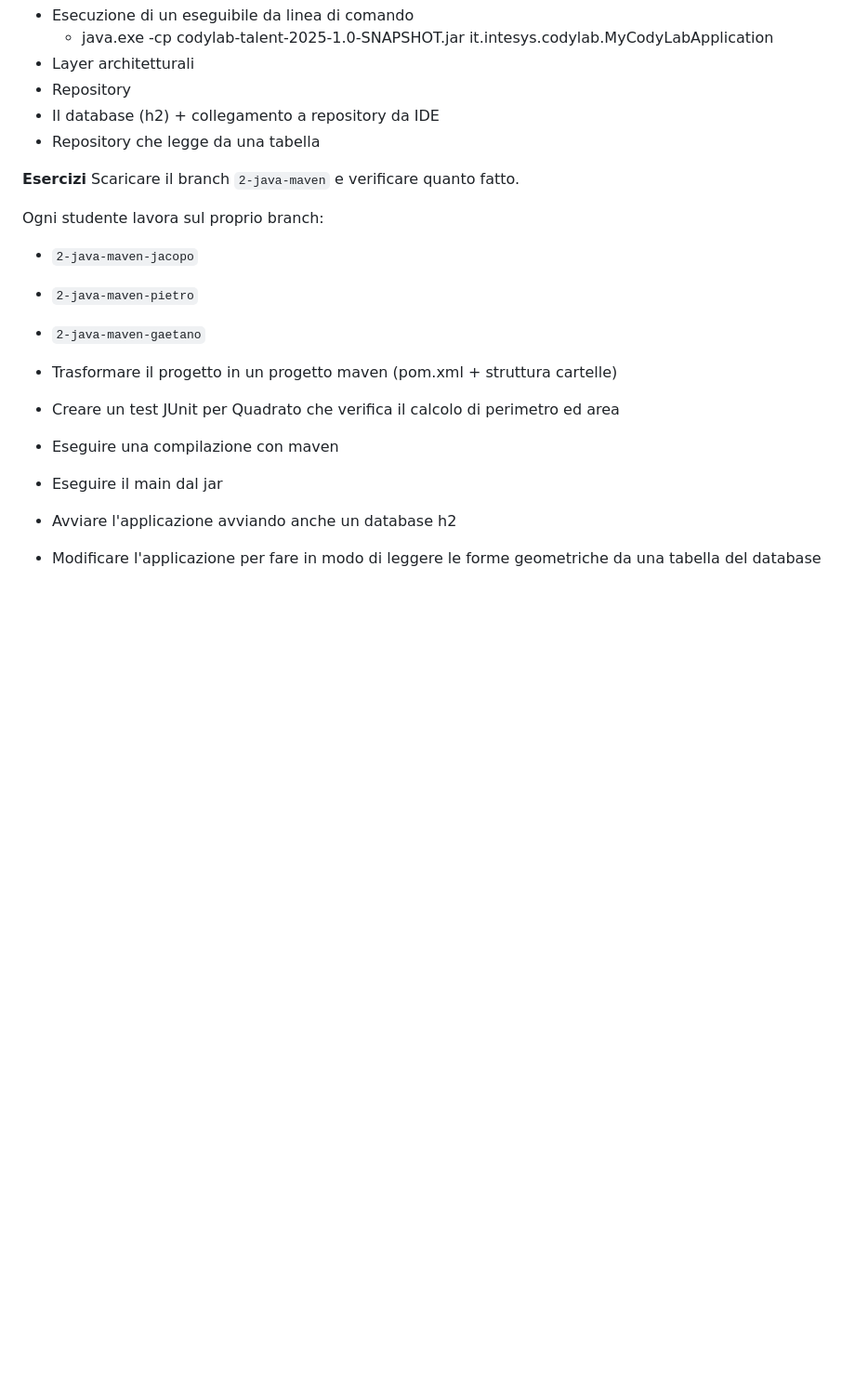
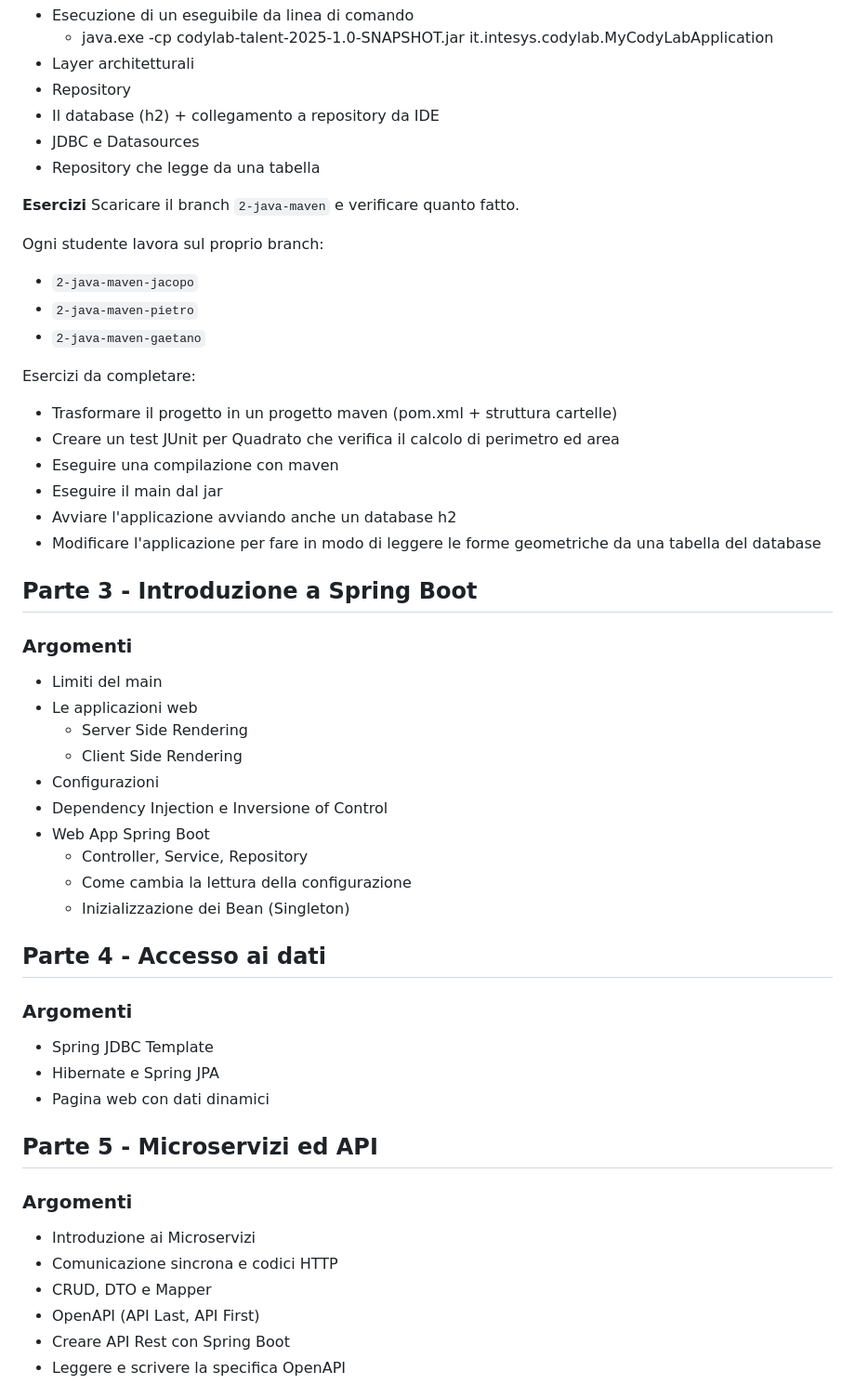
Before and after one commit to intesys/codylab-talent-be-2025, a Markdown page: README.md, the part around the change printed below. Shown: that part at 93% size. Rendered like a GitHub page; blank space fills up the shorter version.

```diff
--- a/README.md
+++ b/README.md
@@ -108,6 +108,7 @@ Scaricare il branch `2-java-maven`
 * Layer architetturali
 * Repository
 * Il database (h2) + collegamento a repository da IDE
+* JDBC e Datasources
 * Repository che legge da una tabella
 
 **Esercizi**
@@ -118,9 +119,39 @@ Ogni studente lavora sul proprio branch:
 * `2-java-maven-pietro`
 * `2-java-maven-gaetano`
 
+Esercizi da completare:
 * Trasformare il progetto in un progetto maven (pom.xml + struttura cartelle)
 * Creare un test JUnit per Quadrato che verifica il calcolo di perimetro ed area
 * Eseguire una compilazione con maven
 * Eseguire il  main dal jar
 * Avviare l'applicazione avviando anche un database h2
 * Modificare l'applicazione per fare in modo di leggere le forme geometriche da una tabella del database
+
+## Parte 3 - Introduzione a Spring Boot
+### Argomenti
+* Limiti del main
+* Le applicazioni web
+  * Server Side Rendering
+  * Client Side Rendering
+* Configurazioni
+* Dependency Injection e Inversione of Control
+* Web App Spring Boot
+  * Controller, Service, Repository
+  * Come cambia la lettura della configurazione
+  * Inizializzazione dei Bean (Singleton)
+
+## Parte 4 - Accesso ai dati
+### Argomenti
+* Spring JDBC Template
+* Hibernate e Spring JPA
+* Pagina web con dati dinamici
+
+## Parte 5 - Microservizi ed API
+### Argomenti
+* Introduzione ai Microservizi
+* Comunicazione sincrona e codici HTTP
+* CRUD, DTO e Mapper
+* OpenAPI (API Last, API First)
+* Creare API Rest con Spring Boot
+* Leggere e scrivere la specifica OpenAPI
+
```
Also changed, not shown: other parts of README.md (+29 -4 lines).
